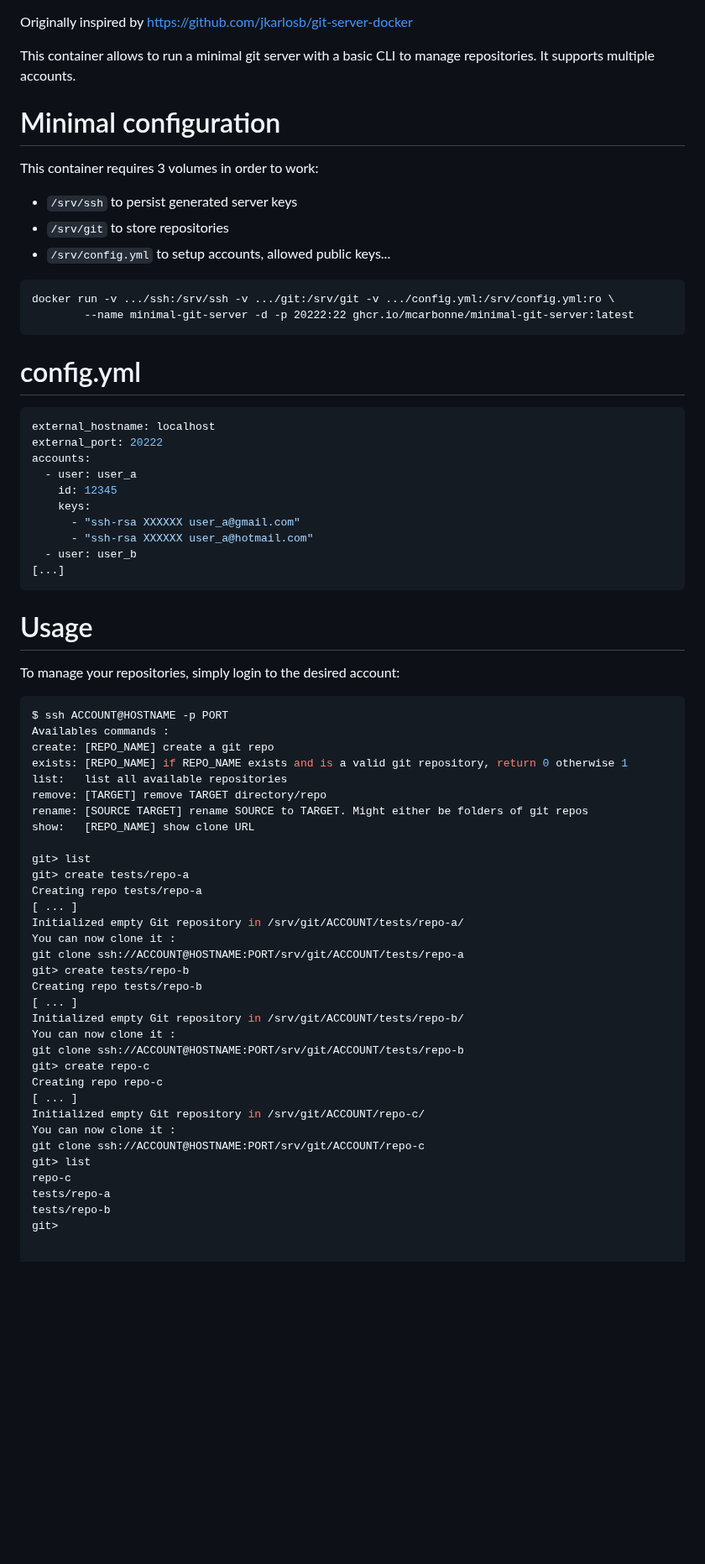
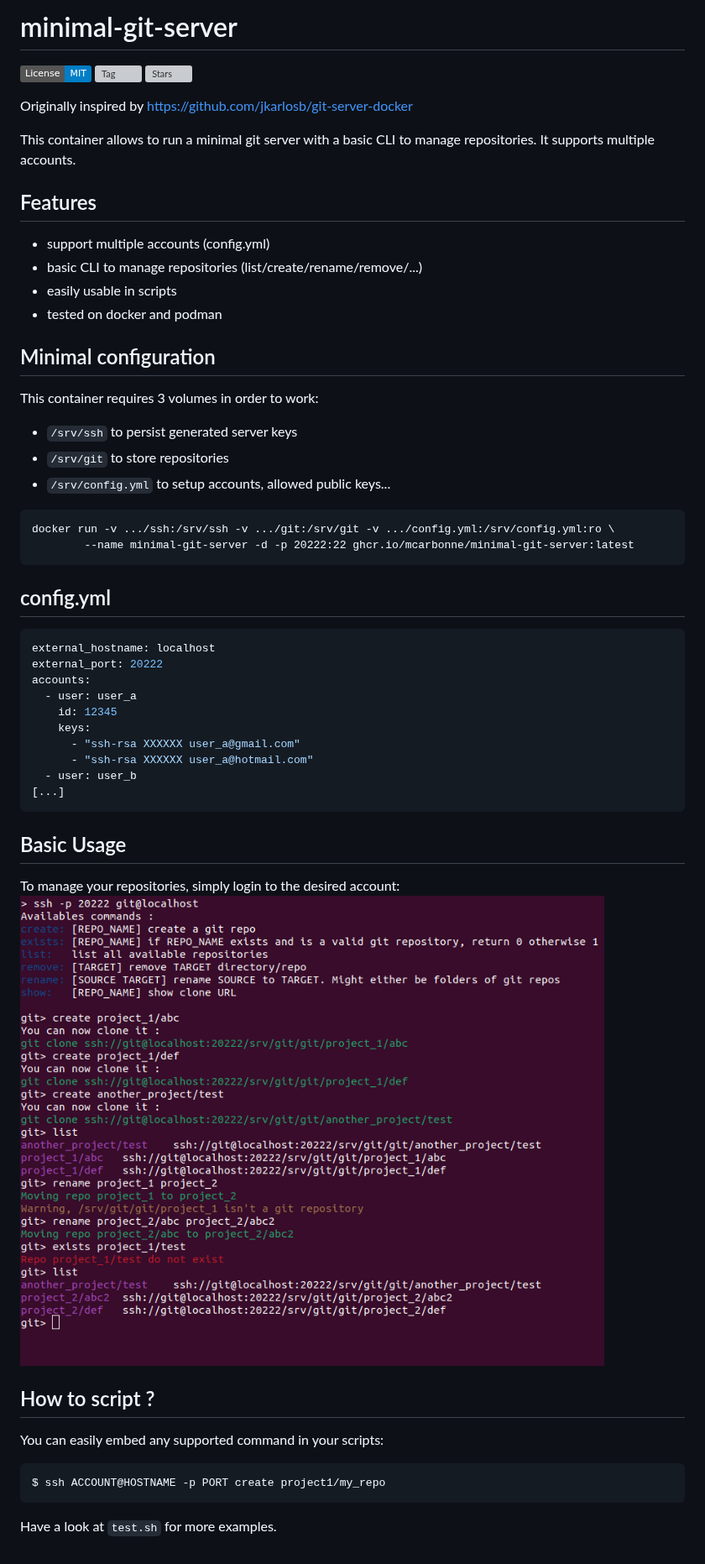
Before and after one commit to mcarbonne/minimal-git-server, a Markdown page: README.md, the part around the change. Shown at 84% size. Drawn GitHub-style; pictures changed too: doc/basic-usage.png (added); badges without logos; blank space fills up the shorter version; grey boxes are pictures that could not be loaded.

Commit message:
Improve create/list, update README.md

````diff
--- a/README.md
+++ b/README.md
@@ -1,9 +1,20 @@
+# minimal-git-server
+[![License](https://img.shields.io/badge/License-MIT-blue.svg)](https://opensource.org/licenses/MIT)
+[![Tag](https://img.shields.io/github/v/tag/mcarbonne/minimal-git-server)](https://github.com/mcarbonne/minimal-git-server/tags)
+[![Stars](https://img.shields.io/github/stars/mcarbonne/minimal-git-server.svg)](https://github.com/mcarbonne/minimal-git-server)
+
 Originally inspired by https://github.com/jkarlosb/git-server-docker
 
 This container allows to run a minimal git server with a basic CLI to manage repositories.
 It supports multiple accounts.
 
-# Minimal configuration
+## Features
+- support multiple accounts (config.yml)
+- basic CLI to manage repositories (list/create/rename/remove/...)
+- easily usable in scripts
+- tested on docker and podman
+
+## Minimal configuration
 
 This container requires 3 volumes in order to work:
 - `/srv/ssh` to persist generated server keys
@@ -16,7 +27,7 @@ docker run -v .../ssh:/srv/ssh -v .../git:/srv/git -v .../config.yml:/srv/config
 ```
 
 
-# config.yml
+## config.yml
 
 ```yaml
 external_hostname: localhost
@@ -32,39 +43,13 @@ accounts:
 ```
 
 
-# Usage
+## Basic Usage
 To manage your repositories, simply login to the desired account:
+![Basic Usage](doc/basic-usage.png)
+
+## How to script ?
+You can easily embed any supported command in your scripts:
 ```console
-$ ssh ACCOUNT@HOSTNAME -p PORT
-Availables commands :
-create:	[REPO_NAME] create a git repo
-exists:	[REPO_NAME] if REPO_NAME exists and is a valid git repository, return 0 otherwise 1
-list:	list all available repositories
-remove:	[TARGET] remove TARGET directory/repo
-rename:	[SOURCE TARGET] rename SOURCE to TARGET. Might either be folders of git repos
-show:	[REPO_NAME] show clone URL
-
-git> list
-git> create tests/repo-a
-Creating repo tests/repo-a
-[ ... ]
-Initialized empty Git repository in /srv/git/ACCOUNT/tests/repo-a/
-You can now clone it :
-git clone ssh://ACCOUNT@HOSTNAME:PORT/srv/git/ACCOUNT/tests/repo-a
-git> create tests/repo-b
-Creating repo tests/repo-b
-[ ... ]
-Initialized empty Git repository in /srv/git/ACCOUNT/tests/repo-b/
-You can now clone it :
-git clone ssh://ACCOUNT@HOSTNAME:PORT/srv/git/ACCOUNT/tests/repo-b
-git> create repo-c
-Creating repo repo-c
-[ ... ]
-Initialized empty Git repository in /srv/git/ACCOUNT/repo-c/
-You can now clone it :
-git clone ssh://ACCOUNT@HOSTNAME:PORT/srv/git/ACCOUNT/repo-c
-git> list
-repo-c
-tests/repo-a
-tests/repo-b
-git>
+$ ssh ACCOUNT@HOSTNAME -p PORT create project1/my_repo
+```
+Have a look at `test.sh` for more examples.
````
Also changed, not shown: 2 other files.
